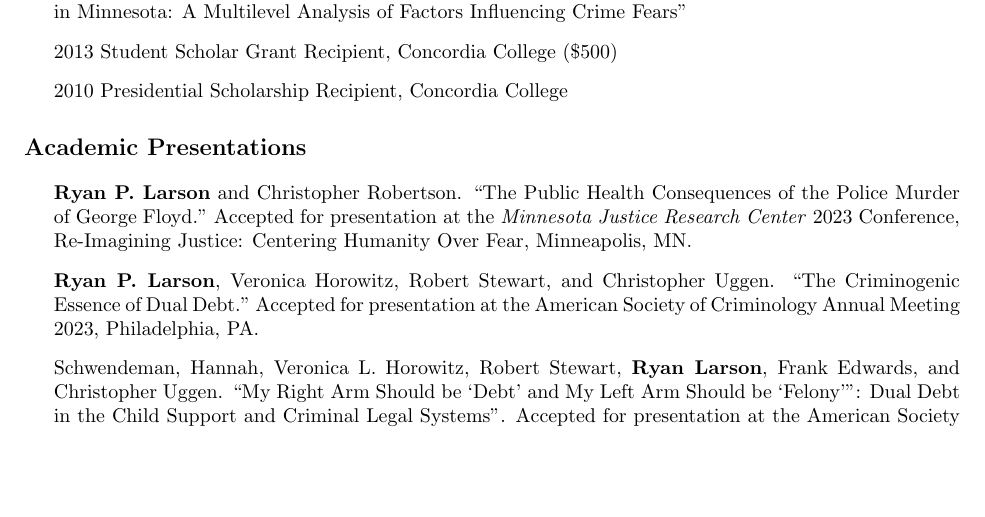
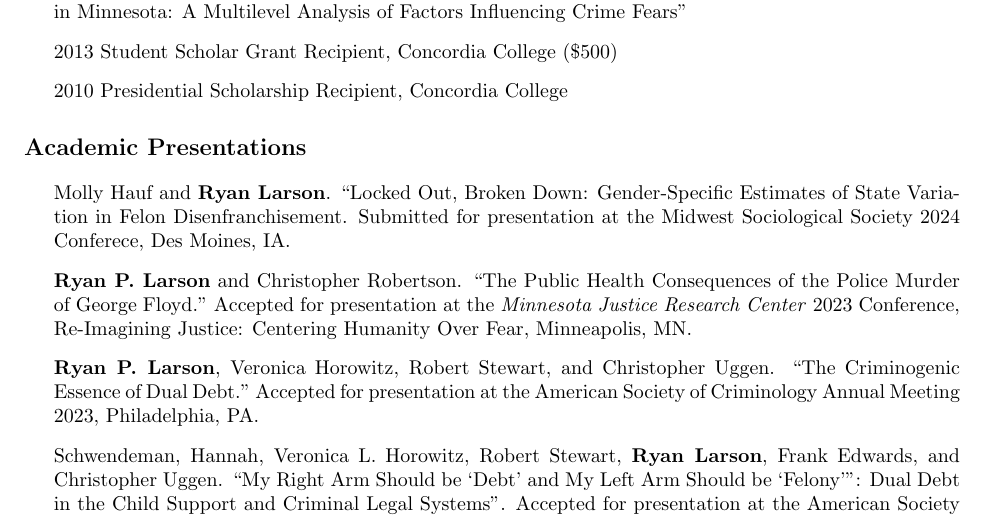
Before and after one commit to ryanplarson/personal_site, a LaTeX CV (CV/larson_CV.tex): part of page 5 of 9, cut so that both start at the same text, the shorter picture padded with empty space. Compiled offline with pdfLaTeX.

Commit message:
mss submission

```diff
--- a/CV/larson_CV.tex
+++ b/CV/larson_CV.tex
@@ -291,6 +291,8 @@ Crime, Punishment, and Stratification, Quantitative Methodology and Statistics,
 \section*{\textbf{Academic Presentations}}
 \begin{itemize}
 
+\item Molly Hauf and \textbf{Ryan Larson}. ``Locked Out, Broken Down: Gender-Specific Estimates of State Variation in Felon Disenfranchisement. Submitted for presentation at the Midwest Sociological Society 2024 Conferece, Des Moines, IA.
+
 \item \textbf{Ryan P. Larson} and Christopher Robertson. ``The Public Health Consequences of the Police Murder of George Floyd." Accepted for presentation at the \textit{Minnesota Justice Research Center} 2023 Conference, Re-Imagining Justice: Centering Humanity Over Fear, Minneapolis, MN.
 
 \item \textbf{Ryan P. Larson}, Veronica Horowitz, Robert Stewart, and Christopher Uggen. ``The Criminogenic Essence of Dual Debt." Accepted for presentation at the American Society of Criminology Annual Meeting 2023, Philadelphia, PA.
```
Also changed, not shown: CV/larson_CV.pdf.
